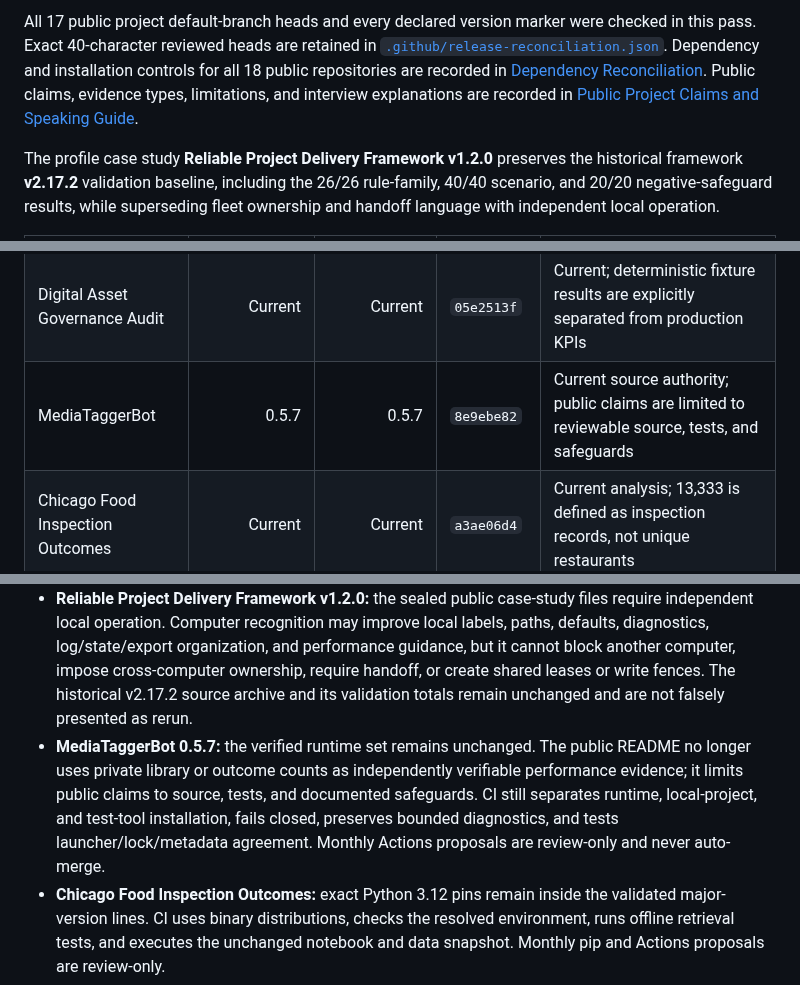
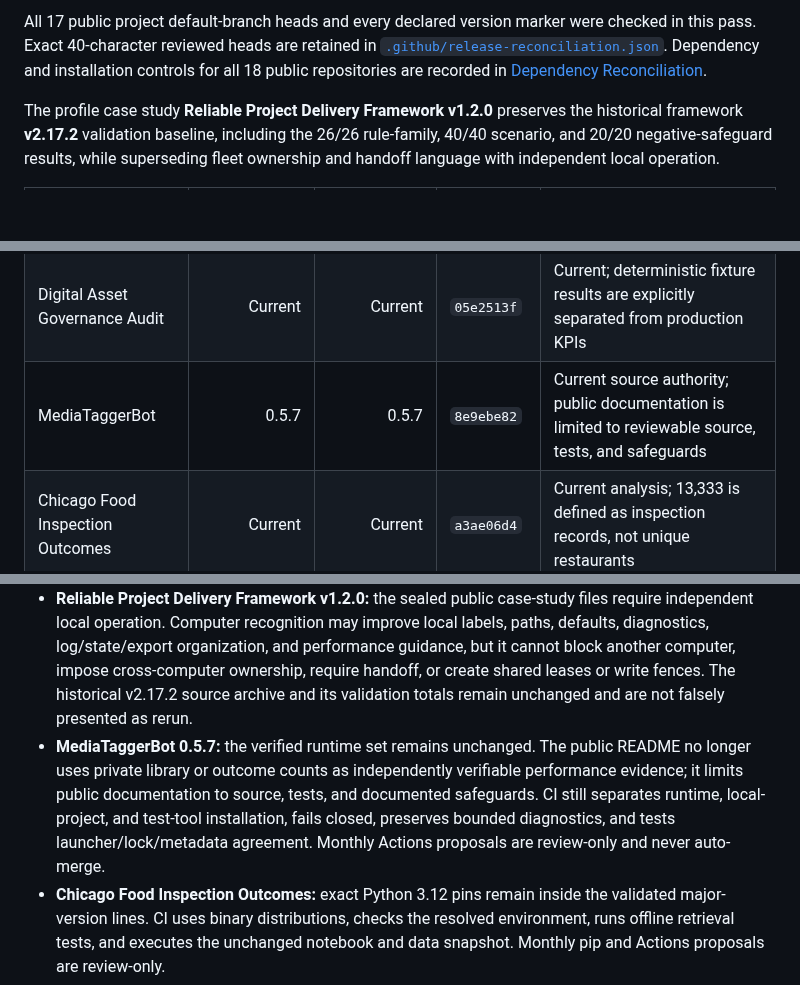
Before and after one commit to Jnapier2/Jnapier2, a Markdown page: RELEASE_RECONCILIATION.md, 3 parts joined by grey strips. Drawn GitHub-style; blank space fills up the shorter version.

Commit message:
Remove internal speaking-guide references from public ledger
Copyright © 2026 Gateway Information Group LLC. All rights reserved.

```diff
--- a/RELEASE_RECONCILIATION.md
+++ b/RELEASE_RECONCILIATION.md
@@ -6,5 +6,5 @@ Last reconciled: **July 26, 2026 at 3:10 PM CDT**
 
-All 17 public project default-branch heads and every declared version marker were checked in this pass. Exact 40-character reviewed heads are retained in [`.github/release-reconciliation.json`](.github/release-reconciliation.json). Dependency and installation controls for all 18 public repositories are recorded in [Dependency Reconciliation](DEPENDENCY_RECONCILIATION.md). Public claims, evidence types, limitations, and interview explanations are recorded in [Public Project Claims and Speaking Guide](PUBLIC_CLAIMS.md).
+All 17 public project default-branch heads and every declared version marker were checked in this pass. Exact 40-character reviewed heads are retained in [`.github/release-reconciliation.json`](.github/release-reconciliation.json). Dependency and installation controls for all 18 public repositories are recorded in [Dependency Reconciliation](DEPENDENCY_RECONCILIATION.md).
 
 The profile case study **Reliable Project Delivery Framework v1.2.0** preserves the historical framework **v2.17.2** validation baseline, including the 26/26 rule-family, 40/40 scenario, and 20/20 negative-safeguard results, while superseding fleet ownership and handoff language with independent local operation.
 
@@ -12,7 +12,7 @@ The profile case study **Reliable Project Delivery Framework v1.2.0** preserves
 |---|---:|---:|---|---|
 | BotOps Manager | 1.13.0 | 1.13.0 | `58f6925d` | Current; fresh discovery is distinguished from retained registry evidence after incomplete scans |
 | Digital Asset Governance Audit | Current | Current | `05e2513f` | Current; deterministic fixture results are explicitly separated from production KPIs |
-| MediaTaggerBot | 0.5.7 | 0.5.7 | `8e9ebe82` | Current source authority; public claims are limited to reviewable source, tests, and safeguards |
+| MediaTaggerBot | 0.5.7 | 0.5.7 | `8e9ebe82` | Current source authority; public documentation is limited to reviewable source, tests, and safeguards |
 | Chicago Food Inspection Outcomes | Current | Current | `a3ae06d4` | Current analysis; 13,333 is defined as inspection records, not unique restaurants |
 | Avalon Q Supervisor | Current | Current | `621791f9` | GitHub-only source authority; hardware recovery remains fixture-tested rather than physically executed here |
 | Automation Reliability Case Studies | Current | Current | `553719f7` | Current documentation-only studies; no deployment claim |
@@ -50,7 +49,7 @@ The checksum companion for `ChatGPT_Text_Chunker_v1.10.0_20260718_0111_CDT.zip`
 - **Windows Health Audit:** the README now describes the durable immutable Action pin instead of a stale checkout major-version label.
 - **Kalshi 15m Sell Preview 41.22.3:** the unsupported “Three-minute start” promise was replaced with “Quick start.” The README, manifest, and checksum inventory were regenerated together; the security matrix, cross-platform smoke tests, dependency review, and CodeQL passed without runtime or version changes.
 - **Reliable Project Delivery Framework v1.2.0:** the sealed public case-study files require independent local operation. Computer recognition may improve local labels, paths, defaults, diagnostics, log/state/export organization, and performance guidance, but it cannot block another computer, impose cross-computer ownership, require handoff, or create shared leases or write fences. The historical v2.17.2 source archive and its validation totals remain unchanged and are not falsely presented as rerun.
-- **MediaTaggerBot 0.5.7:** the verified runtime set remains unchanged. The public README no longer uses private library or outcome counts as independently verifiable performance evidence; it limits public claims to source, tests, and documented safeguards. CI still separates runtime, local-project, and test-tool installation, fails closed, preserves bounded diagnostics, and tests launcher/lock/metadata agreement. Monthly Actions proposals are review-only and never auto-merge.
+- **MediaTaggerBot 0.5.7:** the verified runtime set remains unchanged. The public README no longer uses private library or outcome counts as independently verifiable performance evidence; it limits public documentation to source, tests, and documented safeguards. CI still separates runtime, local-project, and test-tool installation, fails closed, preserves bounded diagnostics, and tests launcher/lock/metadata agreement. Monthly Actions proposals are review-only and never auto-merge.
 - **Chicago Food Inspection Outcomes:** exact Python 3.12 pins remain inside the validated major-version lines. CI uses binary distributions, checks the resolved environment, runs offline retrieval tests, and executes the unchanged notebook and data snapshot. Monthly pip and Actions proposals are review-only.
 - **Safe Video Downloader 1.14.2:** the exact yt-dlp contract, authorized-use boundary, full offline suite, and five-second watchdog remain authoritative. Monthly pip and Actions proposals are review-only.
 - **MP3 Downloader 1.0.0:** the existing SHA-256-locked binary runtime remains unchanged. CI checks the installed dependency graph before runtime imports, compilation, and offline tests. The dedicated Actions compatibility pass upgraded immutable checkout/setup-python references to v7.0.1/v7.0.0 and passed the Windows Python 3.11 and 3.13 matrix. Monthly grouped proposals are review-only.
```
Also changed, not shown: other parts of RELEASE_RECONCILIATION.md (+1 -2 lines).
